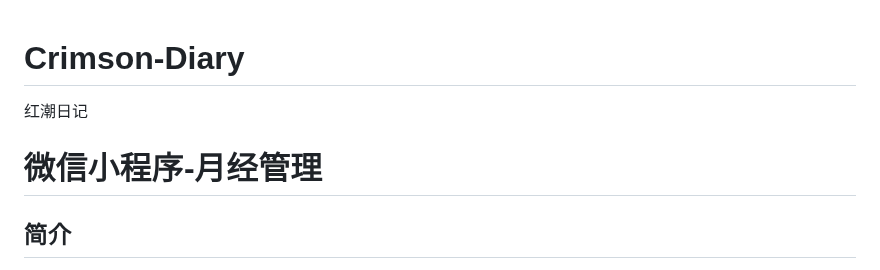
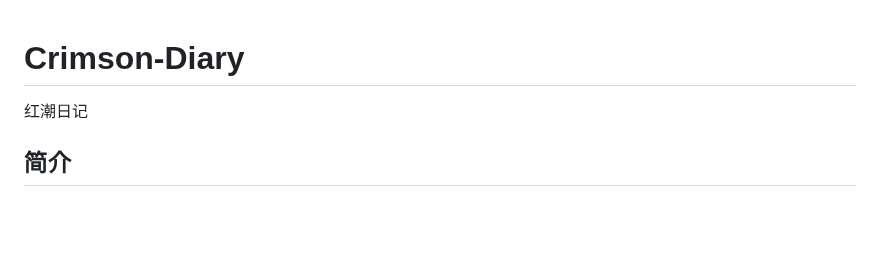
Before and after one commit to SYSU-AIlab/Crimson-Diary, a Markdown page: README.md, the part around the change. Rendered like a GitHub page; blank space fills up the shorter version.

```diff
--- a/README.md
+++ b/README.md
@@ -1,6 +1,5 @@
 # Crimson-Diary
 红潮日记
-# 微信小程序-月经管理
 ## 简介
 微信作为国民级应用，在2017年1月9日推出微信小程序，目的是为了连接跟多的线下场景，业内人士对微信小程序的看法各有千秋，我个人认为，微信小程序想完全的替代原生Android应用是很困难的，树扎的深，风再大也很难把它吹倒，只要你原生的Android应用足够优秀，用户足够喜欢，你就不必太惊恐于微信小程序，而那些用户很少用，或者功能比较简单的原生Android应用就很有可能被微信小程序给取代。其实微信小程序并不是首创，百度在此之前已经做过类似的尝试，当然结局就是不了了之了，上面这些都不是本文的重点，这篇文章主要来讲讲从0开始快速开发一个比较完整的微信小程序
 
```
